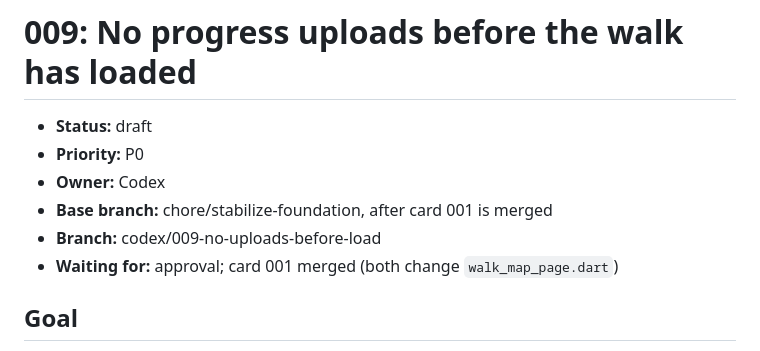
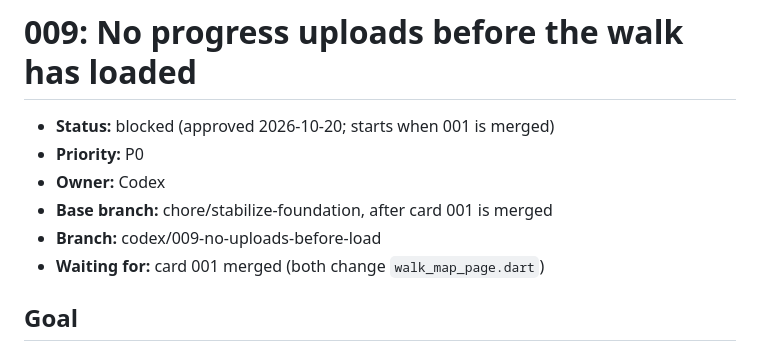
Before and after one commit to lvyin1122/city_walk, a Markdown page: tasks/009-no-uploads-before-load.md, the part around the change. GitHub-like rendering.

```diff
--- a/tasks/009-no-uploads-before-load.md
+++ b/tasks/009-no-uploads-before-load.md
@@ -1,12 +1,11 @@
 # 009: No progress uploads before the walk has loaded
 
-- **Status:** draft
+- **Status:** blocked (approved 2026-10-20; starts when 001 is merged)
 - **Priority:** P0
 - **Owner:** Codex
 - **Base branch:** chore/stabilize-foundation, after card 001 is merged
 - **Branch:** codex/009-no-uploads-before-load
-- **Waiting for:** approval; card 001 merged (both change
-  `walk_map_page.dart`)
+- **Waiting for:** card 001 merged (both change `walk_map_page.dart`)
 
 ## Goal
 
```
Also changed, not shown: tasks/README.md (+1 -1 lines).
